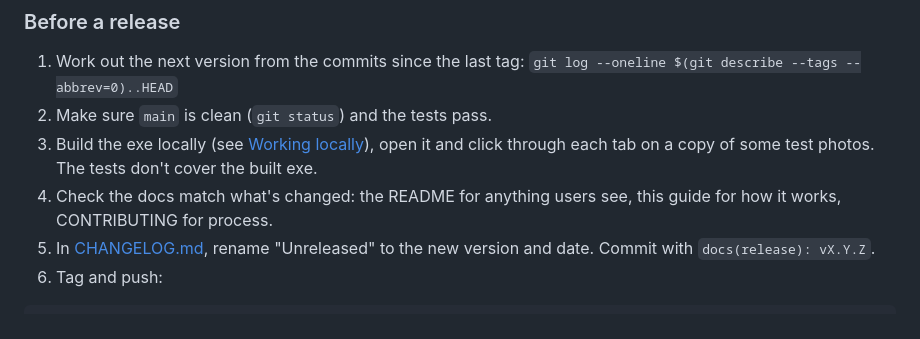
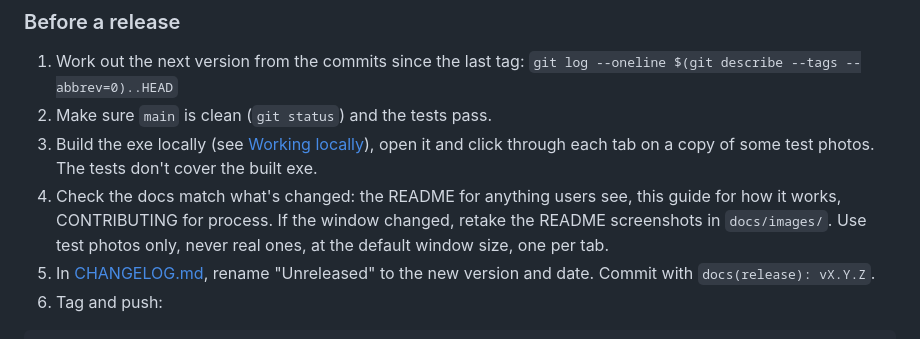
Before and after one commit to TomZandt/DateFromName, a Markdown page: docs/DEVELOPMENT.md, the part around the change. Rendered like a GitHub page.

```diff
--- a/docs/DEVELOPMENT.md
+++ b/docs/DEVELOPMENT.md
@@ -272,7 +272,9 @@ how it follows from the commit types, is in
    and click through each tab on a copy of some test photos. The tests don't
    cover the built exe.
 4. Check the docs match what's changed: the README for anything users see,
-   this guide for how it works, CONTRIBUTING for process.
+   this guide for how it works, CONTRIBUTING for process. If the window
+   changed, retake the README screenshots in `docs/images/`. Use test photos
+   only, never real ones, at the default window size, one per tab.
 5. In [CHANGELOG.md](../CHANGELOG.md), rename "Unreleased" to the new
    version and date. Commit with `docs(release): vX.Y.Z`.
 6. Tag and push:
```
Also changed, not shown: README.md (+6 -0 lines), docs/images/fix-dates.png (added), docs/images/organise.png (added), docs/images/renumber.png (added).
